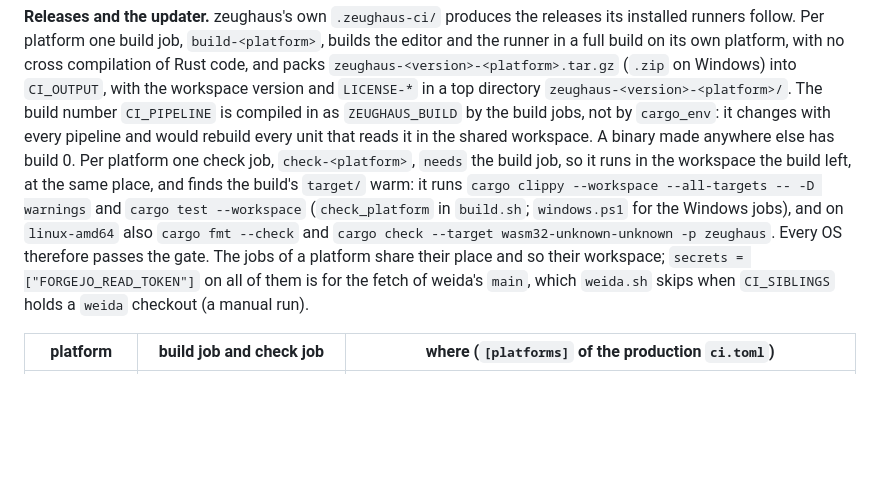
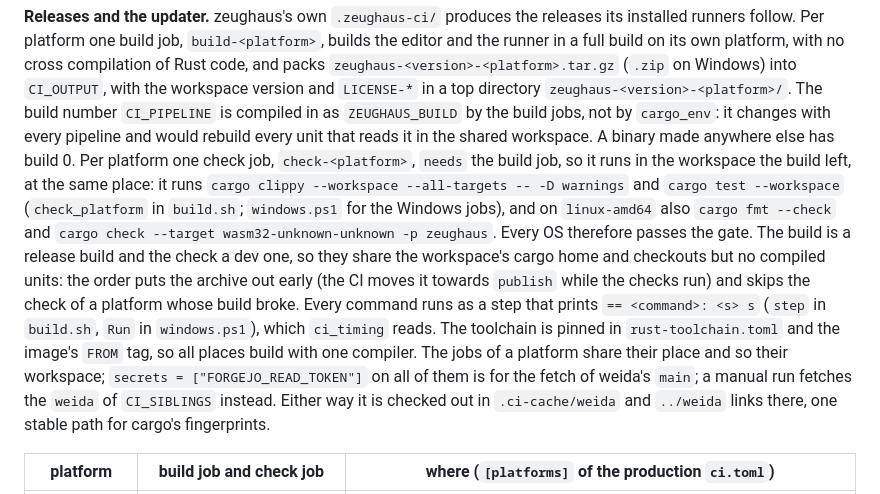
Before and after one commit to tuco86/zeughaus, a Markdown page: DESIGN.md, the part around the change. GitHub-like rendering; blank space fills up the shorter version.

Commit message:
docs(ci): describe the timed, pinned pipeline

```diff
--- a/DESIGN.md
+++ b/DESIGN.md
@@ -1417,15 +1417,25 @@ top directory `zeughaus-<version>-<platform>/`. The build number
 `cargo_env`: it changes with every pipeline and would rebuild every unit
 that reads it in the shared workspace. A binary made anywhere else has
 build 0. Per platform one check job, `check-<platform>`, `needs` the build
-job, so it runs in the workspace the build left, at the same place, and
-finds the build's `target/` warm: it runs `cargo clippy --workspace
+job, so it runs in the workspace the build left, at the same place: it runs
+`cargo clippy --workspace
 --all-targets -- -D warnings` and `cargo test --workspace` (`check_platform`
 in `build.sh`; `windows.ps1` for the Windows jobs), and on `linux-amd64`
 also `cargo fmt --check` and `cargo check --target wasm32-unknown-unknown -p
-zeughaus`. Every OS therefore passes the gate. The jobs of a platform share
+zeughaus`. Every OS therefore passes the gate. The build is a release build
+and the check a dev one, so they share the workspace's cargo home and
+checkouts but no compiled units: the order puts the archive out early (the
+CI moves it towards `publish` while the checks run) and skips the check of a
+platform whose build broke. Every command runs as a step that prints
+`== <command>: <s> s` (`step` in `build.sh`, `Run` in `windows.ps1`), which
+`ci_timing` reads. The toolchain is pinned in `rust-toolchain.toml` and the
+image's `FROM` tag, so all places build with one compiler. The jobs of a
+platform share
 their place and so their workspace; `secrets = ["FORGEJO_READ_TOKEN"]` on
-all of them is for the fetch of weida's `main`, which `weida.sh` skips when
-`CI_SIBLINGS` holds a `weida` checkout (a manual run).
+all of them is for the fetch of weida's `main`; a manual run fetches the
+`weida` of `CI_SIBLINGS` instead. Either way it is checked out in
+`.ci-cache/weida` and `../weida` links there, one stable path for cargo's
+fingerprints.
 
 |platform|build job and check job|where (`[platforms]` of the production `ci.toml`)|
 |---|---|---|
```
